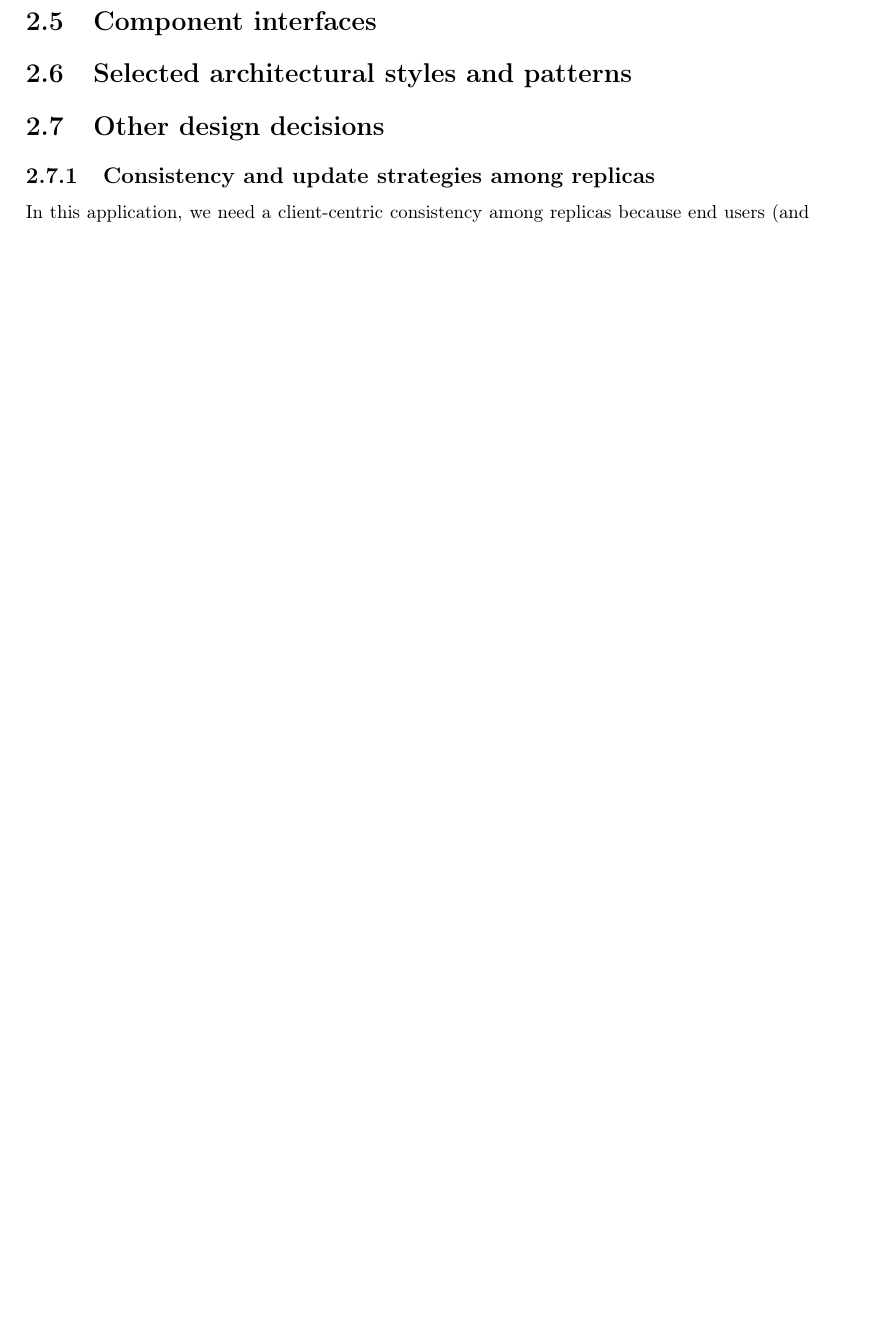
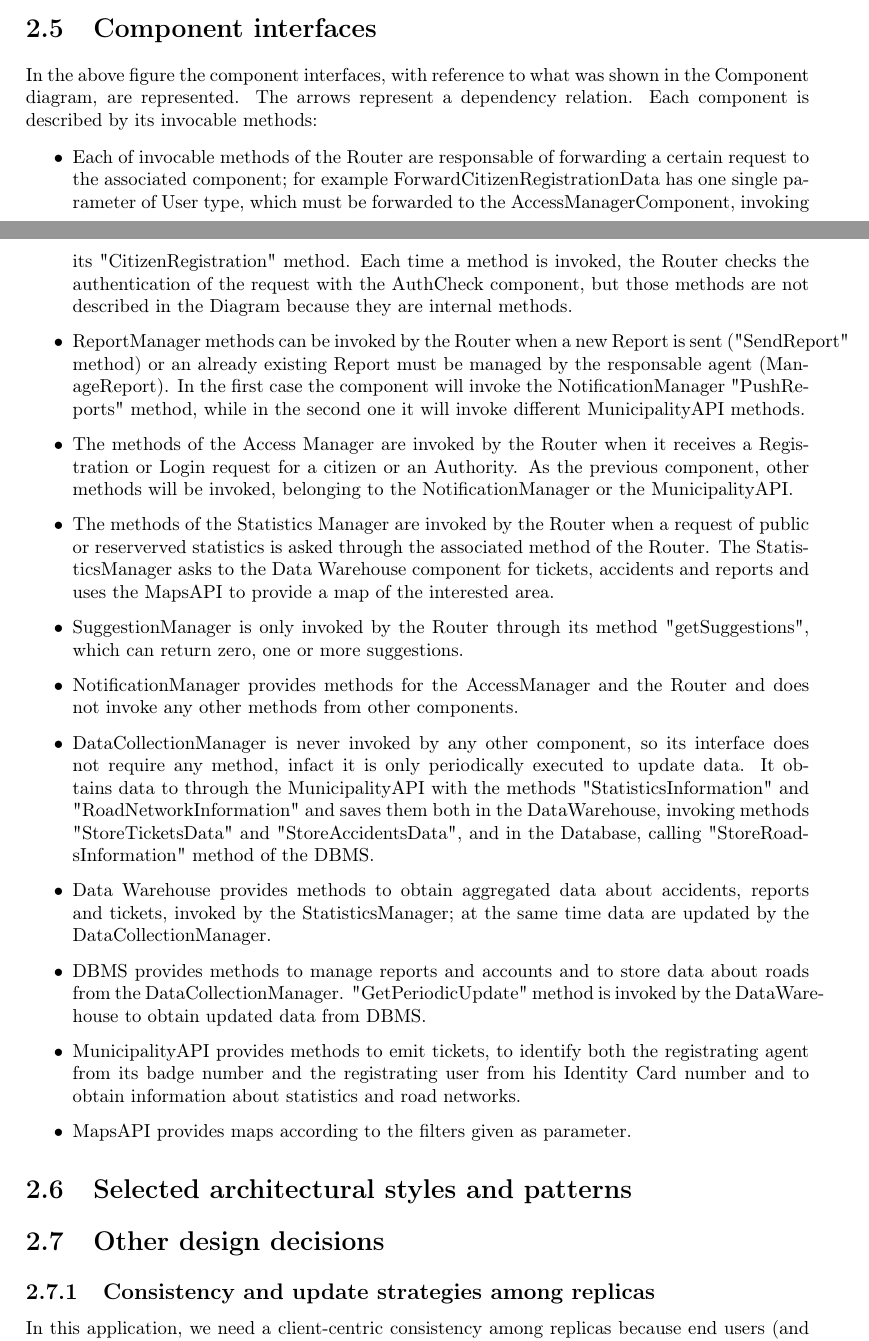
Before and after one commit to SimoneSartoni/SoftwareEngineering2, a LaTeX thesis (DD/dd.tex): part of page 15 of 34 before the commit and two parts of pages 14 and 15 of 36 after it, the two joined at a grey line, cut so that both start at the same text, the shorter picture padded with empty space. Compiled offline with pdfLaTeX.

Commit message:
Add component interfaces description, Update Component Interfaces diagram

```diff
--- a/DD/dd.tex
+++ b/DD/dd.tex
@@ -303,8 +303,39 @@ In the sequence diagram of figure \ref{fig:seq-register} is shown the \textit{Re
 \\\\
 In the sequence diagram of figure \ref{fig:seq-suggestions} are shown the interactions involved by the \textit{Suggestions} function. For first is shown how the \textbf{\textit{SuggestionManager}} periodically retrieve data from the \textbf{\textit{DataWarehouse}} and from the \textbf{\textit{DBMS}} and tries to elaborate new suggestions. If it succeeds in this it stores the new \textit{Suggestion} and sends a notification to the \textbf{\textit{MunicipalitySupervisor WebApps}} through the \textbf{\textit{NotificationManager}}.\\
 Then is shown how when a \textit{Supervisor} wants to check the last suggestions, in any moment, he can access them by the corresponding page of his application.
+
+
 \section{Component interfaces}
+\afterpage{
+\newgeometry{bottom=2cm}
+\begin{landscape}
 
+\begin{figure}[hp]
+\includegraphics[angle=0, scale=0.25]{Component Interfaces Diagram}
+\caption{UML Interfaces Diagram}
+\label{fig:Interfaces-Diagram}
+\end{figure}
+
+\end{landscape}
+\restoregeometry
+}
+
+
+In the above figure the component interfaces, with reference to what was shown in the Component diagram, are represented. The arrows represent a dependency relation. Each component is described by its invocable methods:
+\begin{itemize}
+\item Each of invocable methods of the Router are responsable of forwarding a certain request to the associated component; for example ForwardCitizenRegistrationData has one single parameter of User type, which must be forwarded to the AccessManagerComponent, invoking its "CitizenRegistration" method.
+Each time a method is invoked, the Router checks the authentication of the request with the AuthCheck component, but those methods are not described in the Diagram because they are internal methods.
+\item ReportManager methods can be invoked by the Router when a new Report is sent ("SendReport" method) or an already existing Report must be managed by the responsable agent (ManageReport). In the first case the component will invoke the NotificationManager "PushReports" method, while in the second one it will invoke different MunicipalityAPI methods.
+\item The methods of the Access Manager are invoked by the Router when it receives a Registration or Login request for a citizen or an Authority. As the previous component, other methods will be invoked, belonging to the NotificationManager or the MunicipalityAPI.
+\item The methods of the Statistics Manager are invoked by the Router when a request of public or reserverved statistics is asked through the associated method of the Router. The StatisticsManager asks to the Data Warehouse component for tickets, accidents and reports and uses the MapsAPI to provide a map of the interested area.
+\item SuggestionManager is only invoked by the Router through its method "getSuggestions", which can return zero, one or more suggestions.
+\item NotificationManager provides methods for the AccessManager and the Router and does not invoke any other methods from other components.
+\item DataCollectionManager is never invoked by any other component, so its interface does not require any method, infact it is only periodically executed to update data. It obtains data to through the MunicipalityAPI with the methods "StatisticsInformation" and "RoadNetworkInformation" and saves them both in the DataWarehouse, invoking methods "StoreTicketsData" and "StoreAccidentsData", and in the Database, calling "StoreRoadsInformation" method of the DBMS.
+\item Data Warehouse provides methods to obtain aggregated data about accidents, reports and tickets, invoked by the StatisticsManager; at the same time data are updated by the DataCollectionManager.
+\item DBMS provides methods to manage reports and accounts and to store data about roads from the DataCollectionManager. "GetPeriodicUpdate" method is invoked by the DataWarehouse to obtain updated data from DBMS.
+\item MunicipalityAPI provides methods to emit tickets, to identify both the registrating agent from its badge number and the registrating user from his Identity Card number and to obtain information about statistics and road networks.
+\item MapsAPI provides maps according to the filters given as parameter.
+\end{itemize}
 
 \section{Selected architectural	styles and patterns}
 \section{Other design decisions}
```
Also changed, not shown: DD/dd.pdf, DD/img/Component Interfaces Diagram.png, DD/dd.tex (2 more changed lines), 1 other file.
